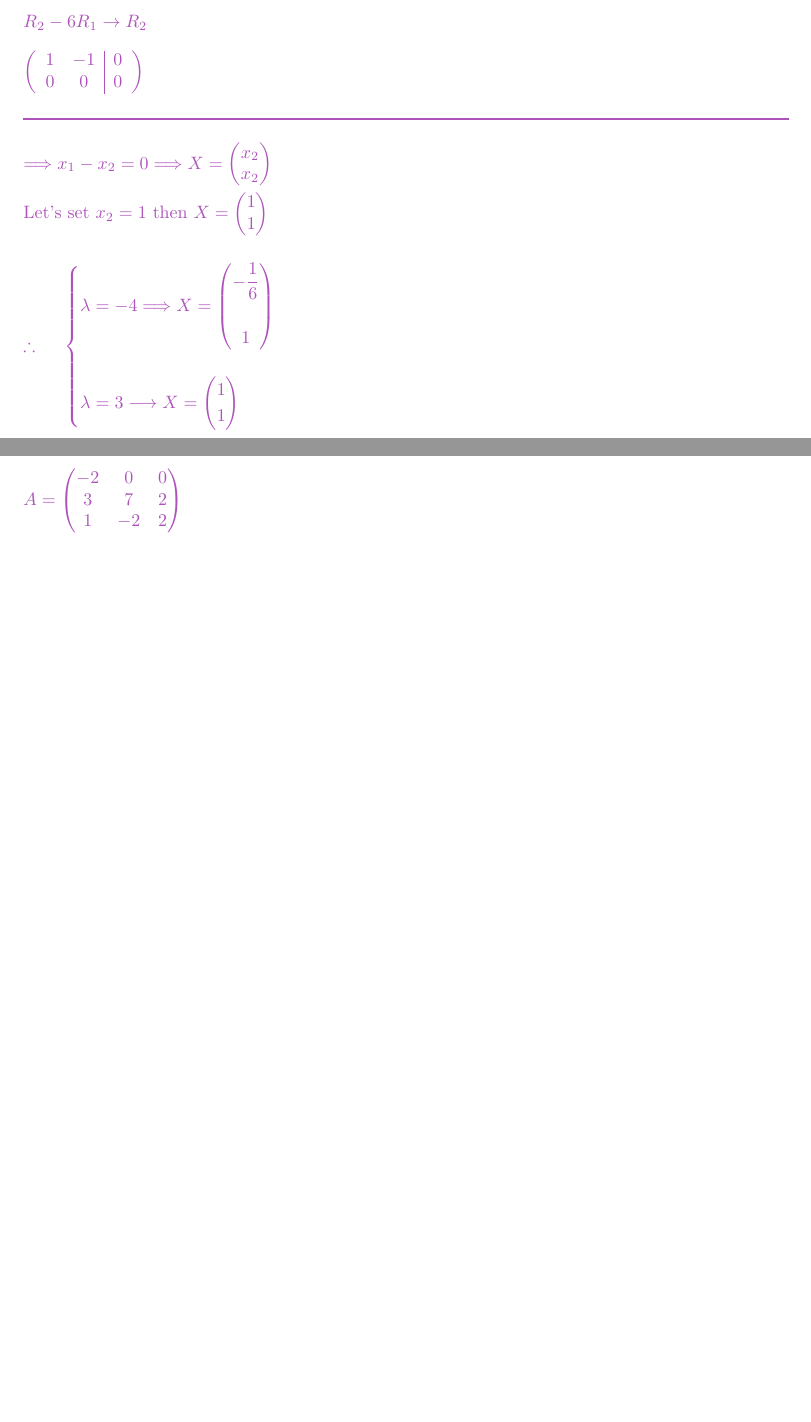
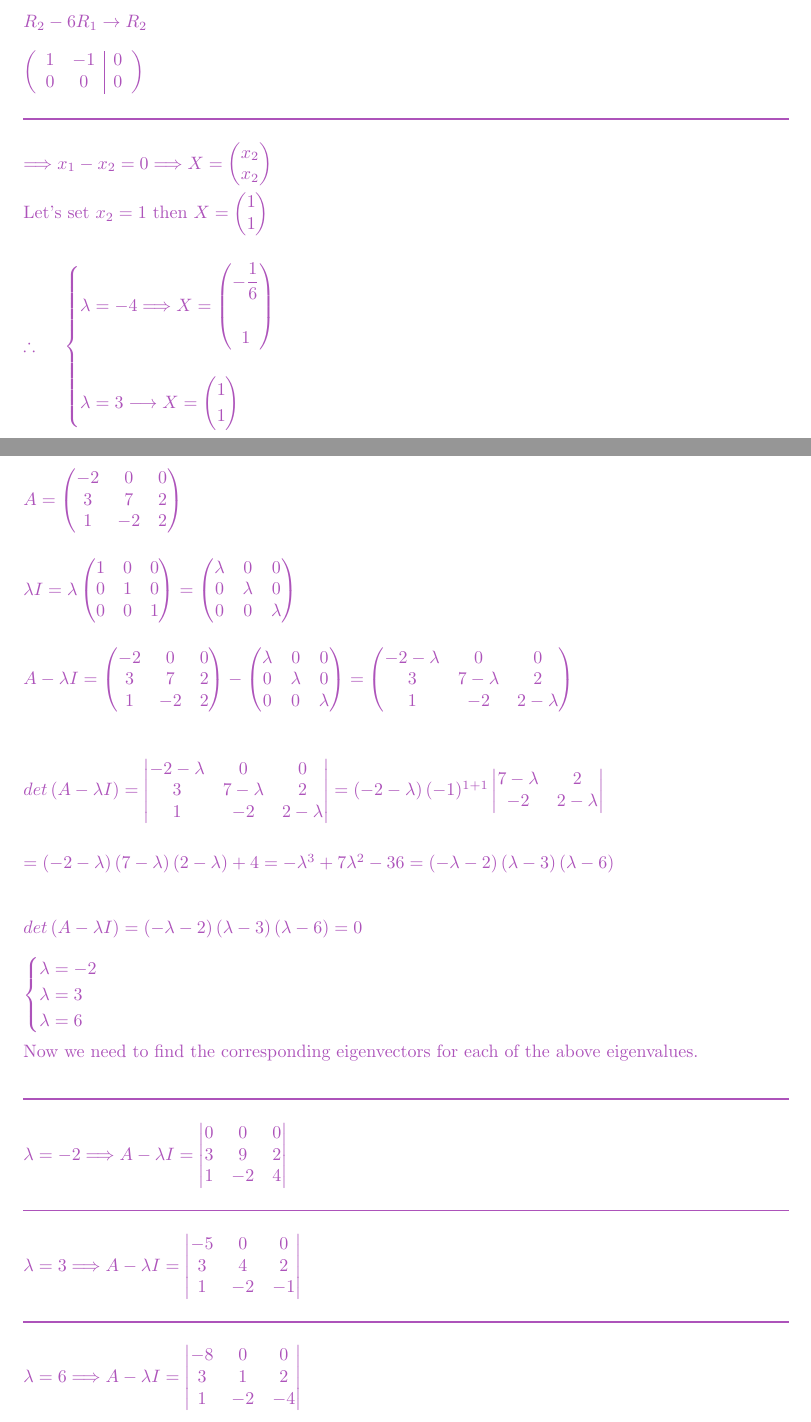
Before and after one commit to Behnam4/MAT-342, a LaTeX problem sheet (homeworkThree.tex): two parts of pages 6 and 7 of 7, joined at a grey line, cut so that both start at the same text, the shorter picture padded with empty space. Compiled offline with pdfLaTeX.

Commit message:
Solution #3 B

```diff
--- a/homeworkThree.tex
+++ b/homeworkThree.tex
@@ -641,3 +683,77 @@
+            det\left(A-\lambda I\right)=\begin{vmatrix}
+              -2-\lambda & 0 & 0
+              \\
+              3 & 7-\lambda & 2
+              \\
+              1 & -2 & 2-\lambda
+            \end{vmatrix}=\left(-2-\lambda\right) (-1)^{1+1} \begin{vmatrix}
+              7-\lambda & 2
+              \\
+              -2 & 2-\lambda
+            \end{vmatrix}
+            \\
+            \\
+            \\
+            =\left(-2-\lambda\right) \left(7-\lambda\right) \left(2-\lambda\right)+4
+            =-\lambda^3+7\lambda^2-36=\left(-\lambda-2\right) \left(\lambda-3\right) \left(\lambda-6\right)
+            \\
+            \\
+            \\
+            det\left(A-\lambda I\right)=\left(-\lambda-2\right) \left(\lambda-3\right) \left(\lambda-6\right)=0
+            \\
+            \\
+            \begin{cases}
+              \lambda=-2
+              \\
+              \lambda=3
+              \\
+              \lambda=6
+            \end{cases}
+          $
+          \\
+          \\
+          Now we need to find the corresponding eigenvectors for each of the above eigenvalues.
+          \\
+          \\
+          \rule{15cm}{1pt}
+          \\
+          \\
+          $
+            \lambda=-2 \Longrightarrow A-\lambda I=\begin{vmatrix}
+              0 & 0 & 0
+              \\
+              3 & 9 & 2
+              \\
+              1 & -2 & 4
+            \end{vmatrix}
+          $
+          \\
+          \\
+          \rule{15cm}{1pt}
+          \\
+          \\
+          $
+            \lambda=3 \Longrightarrow A-\lambda I=\begin{vmatrix}
+              -5 & 0 & 0
+              \\
+              3 & 4 & 2
+              \\
+              1 & -2 & -1
+            \end{vmatrix}
+          $
+          \\
+          \\
+          \rule{15cm}{1pt}
+          \\
+          \\
+          $
+            \lambda=6 \Longrightarrow A-\lambda I=\begin{vmatrix}
+              -8 & 0 & 0
+              \\
+              3 & 1 & 2
+              \\
+              1 & -2 & -4
+            \end{vmatrix}
           $
         }
 
```
Also changed, not shown: homeworkThree.tex (42 more changed lines).
